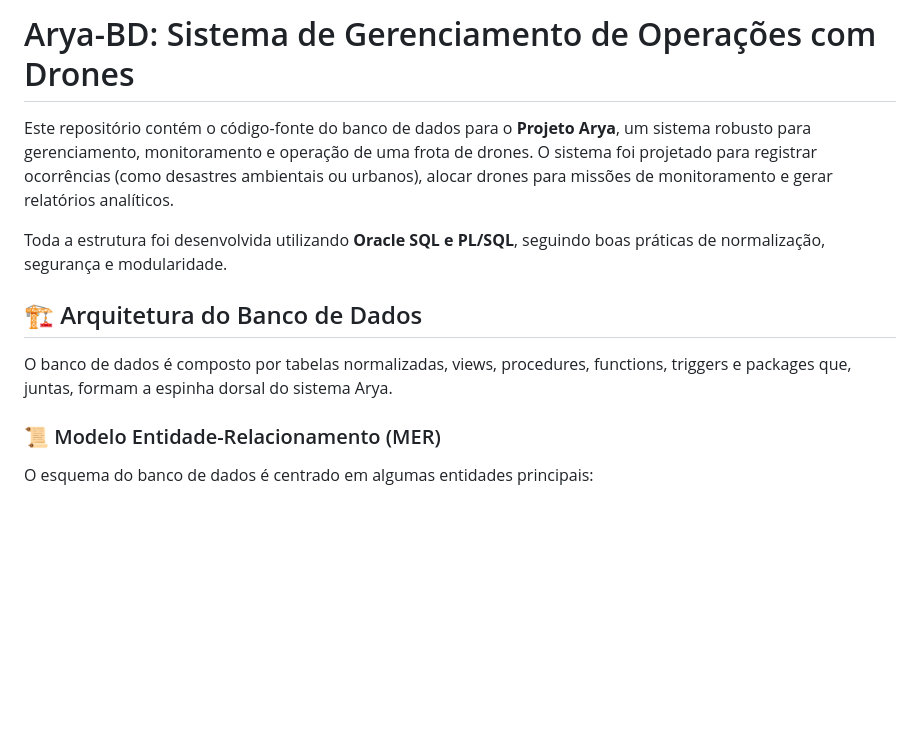
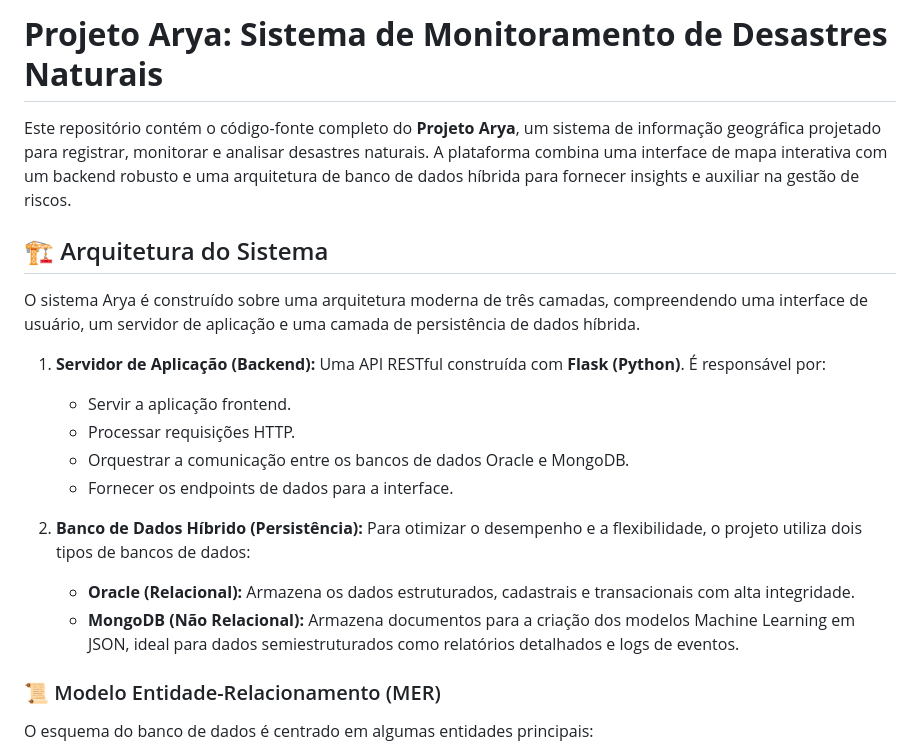
Before and after one commit to ARYA-GS/arya-bd, a Markdown page: DOCUMENTACAO/doc.md, the part around one of its changes. Rendered like a GitHub page; blank space fills up the shorter version.

```diff
--- a/DOCUMENTACAO/doc.md
+++ b/DOCUMENTACAO/doc.md
@@ -1,12 +1,21 @@
-# Arya-BD: Sistema de Gerenciamento de Operações com Drones
+# **Projeto Arya: Sistema de Monitoramento de Desastres Naturais**
 
-Este repositório contém o código-fonte do banco de dados para o **Projeto Arya**, um sistema robusto para gerenciamento, monitoramento e operação de uma frota de drones. O sistema foi projetado para registrar ocorrências (como desastres ambientais ou urbanos), alocar drones para missões de monitoramento e gerar relatórios analíticos.
+Este repositório contém o código-fonte completo do **Projeto Arya**, um sistema de informação geográfica projetado para registrar, monitorar e analisar desastres naturais. A plataforma combina uma interface de mapa interativa com um backend robusto e uma arquitetura de banco de dados híbrida para fornecer insights e auxiliar na gestão de riscos.
 
-Toda a estrutura foi desenvolvida utilizando **Oracle SQL e PL/SQL**, seguindo boas práticas de normalização, segurança e modularidade.
+## 🏗️ Arquitetura do Sistema
 
-## 🏗️ Arquitetura do Banco de Dados
+O sistema Arya é construído sobre uma arquitetura moderna de três camadas, compreendendo uma interface de usuário, um servidor de aplicação e uma camada de persistência de dados híbrida.
 
-O banco de dados é composto por tabelas normalizadas, views, procedures, functions, triggers e packages que, juntas, formam a espinha dorsal do sistema Arya.
+
+1.  **Servidor de Aplicação (Backend):** Uma API RESTful construída com **Flask (Python)**. É responsável por:
+    * Servir a aplicação frontend.
+    * Processar requisições HTTP.
+    * Orquestrar a comunicação entre os bancos de dados Oracle e MongoDB.
+    * Fornecer os endpoints de dados para a interface.
+
+2.  **Banco de Dados Híbrido (Persistência):** Para otimizar o desempenho e a flexibilidade, o projeto utiliza dois tipos de bancos de dados:
+    * **Oracle (Relacional):** Armazena os dados estruturados, cadastrais e transacionais com alta integridade.
+    * **MongoDB (Não Relacional):** Armazena documentos para a criação dos modelos Machine Learning em JSON, ideal para dados semiestruturados como relatórios detalhados e logs de eventos.
 
 ### 📜 Modelo Entidade-Relacionamento (MER)
 
```
Also changed, not shown: other parts of DOCUMENTACAO/doc.md (+41 -12 lines).
